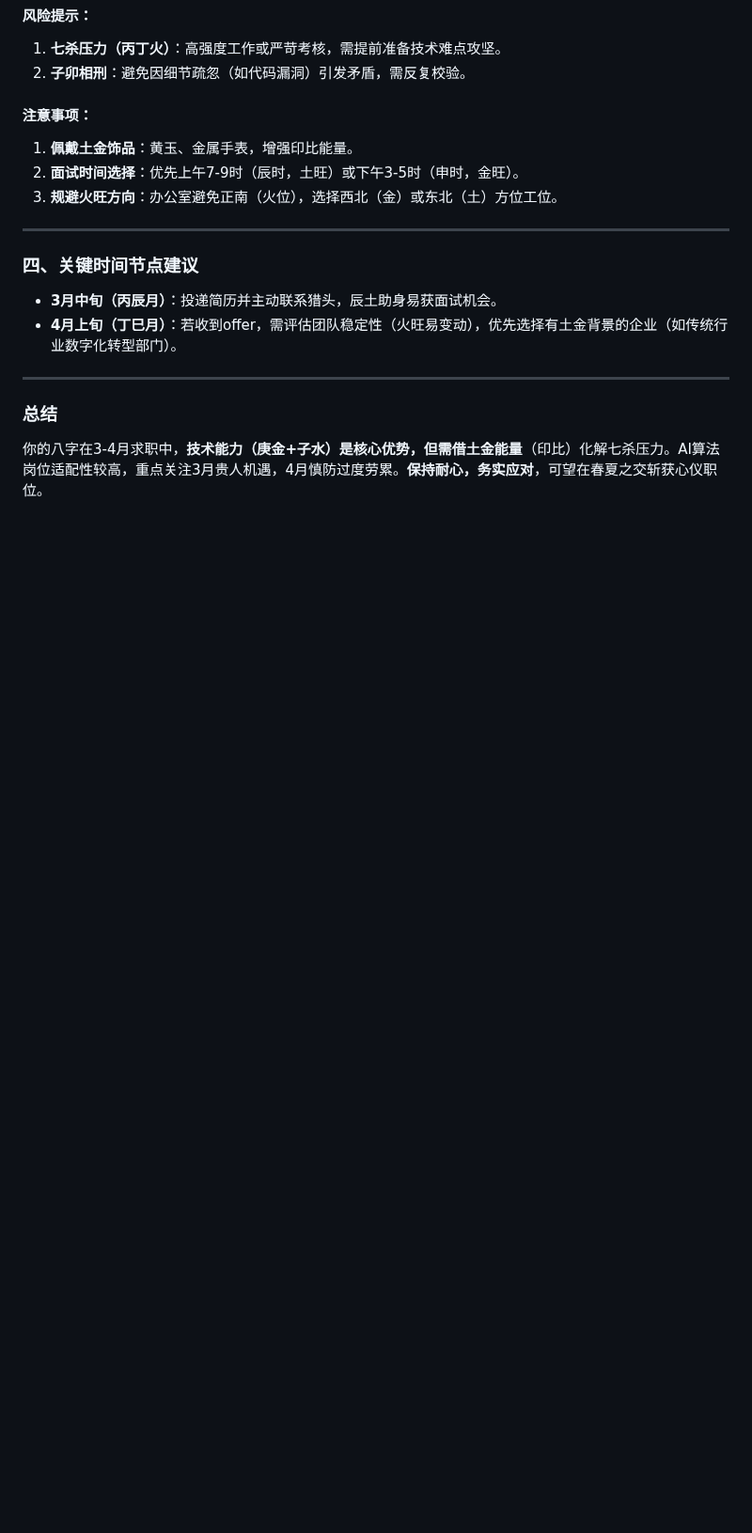
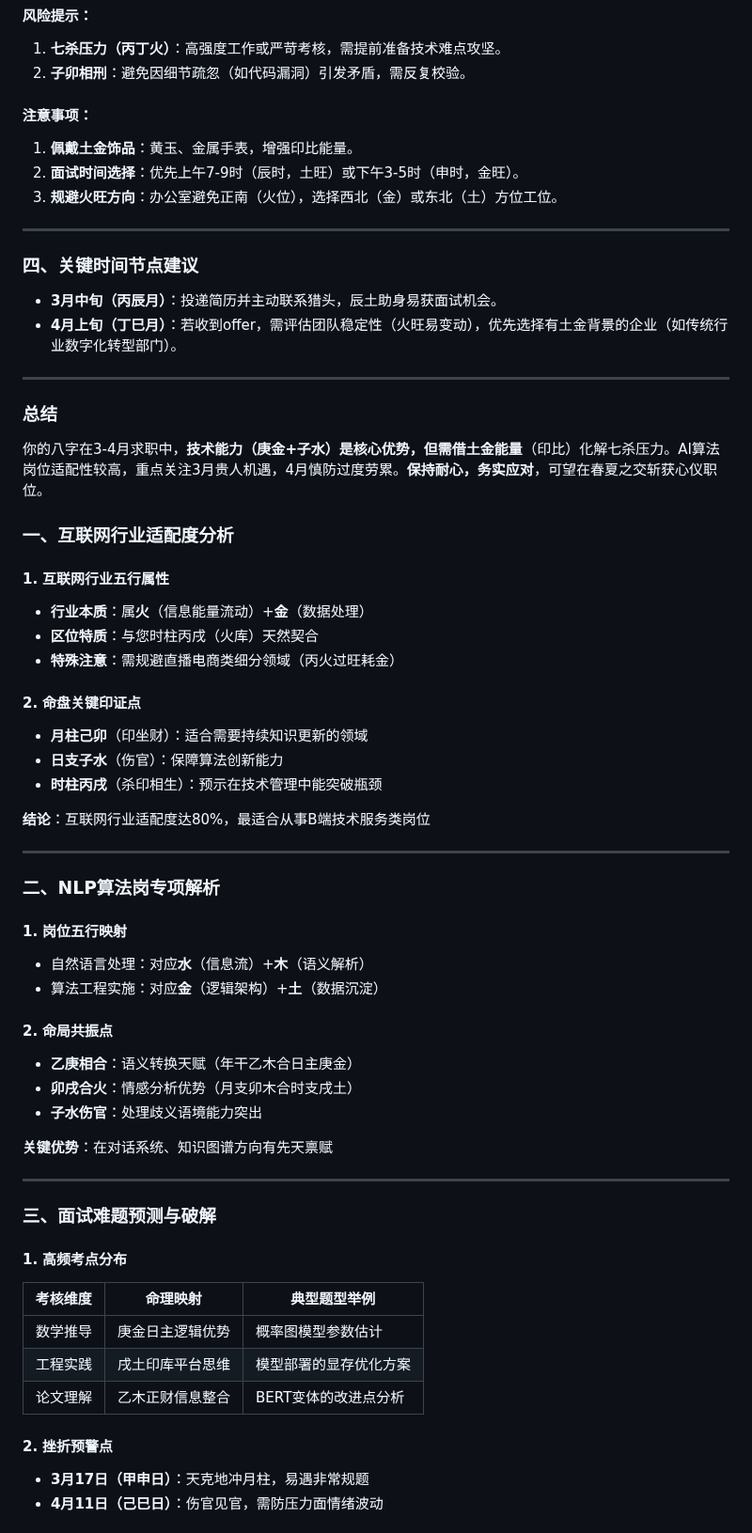
Before and after one commit to 997240/my-anki-reviews, a Markdown page: ai_predictation/index.md, the part around one of its changes. Shown at 94% size. Rendered like a GitHub page; blank space fills up the shorter version.

```diff
--- a/ai_predictation/index.md
+++ b/ai_predictation/index.md
@@ -533,3 +533,48 @@ AI开发属**火（科技）**与**木（数据、算法）**，你的八字中
 
 ### **总结**
 你的八字在3-4月求职中，**技术能力（庚金+子水）**是核心优势，但需借**土金能量**（印比）化解七杀压力。AI算法岗位适配性较高，重点关注3月贵人机遇，4月慎防过度劳累。**保持耐心，务实应对**，可望在春夏之交斩获心仪职位。
+
+### 一、互联网行业适配度分析
+
+#### 1. 互联网行业五行属性
+- **行业本质**：属**火**（信息能量流动）+**金**（数据处理）
+- **区位特质**：与您时柱丙戌（火库）天然契合
+- **特殊注意**：需规避直播电商类细分领域（丙火过旺耗金）
+
+#### 2. 命盘关键印证点
+- **月柱己卯**（印坐财）：适合需要持续知识更新的领域
+- **日支子水**（伤官）：保障算法创新能力
+- **时柱丙戌**（杀印相生）：预示在技术管理中能突破瓶颈
+
+**结论**：互联网行业适配度达80%，最适合从事B端技术服务类岗位
+
+---
+
+### 二、NLP算法岗专项解析
+
+#### 1. 岗位五行映射
+- 自然语言处理：对应**水**（信息流）+**木**（语义解析）
+- 算法工程实施：对应**金**（逻辑架构）+**土**（数据沉淀）
+
+#### 2. 命局共振点
+- **乙庚相合**：语义转换天赋（年干乙木合日主庚金）
+- **卯戌合火**：情感分析优势（月支卯木合时支戌土）
+- **子水伤官**：处理歧义语境能力突出
+
+**关键优势**：在对话系统、知识图谱方向有先天禀赋
+
+---
+
+### 三、面试难题预测与破解
+
+#### 1. 高频考点分布
+| 考核维度     | 命理映射                    | 典型题型举例                  |
+|--------------|---------------------------|----------------------------|
+| 数学推导     | 庚金日主逻辑优势           | 概率图模型参数估计            |
+| 工程实践     | 戌土印库平台思维           | 模型部署的显存优化方案        |
+| 论文理解     | 乙木正财信息整合           | BERT变体的改进点分析         |
+
+#### 2. 挫折预警点
+- **3月17日（甲申日）**：天克地冲月柱，易遇非常规题
+- **4月11日（己巳日）**：伤官见官，需防压力面情绪波动
+
```
Also changed, not shown: other parts of ai_predictation/index.md (+32 -0 lines).
